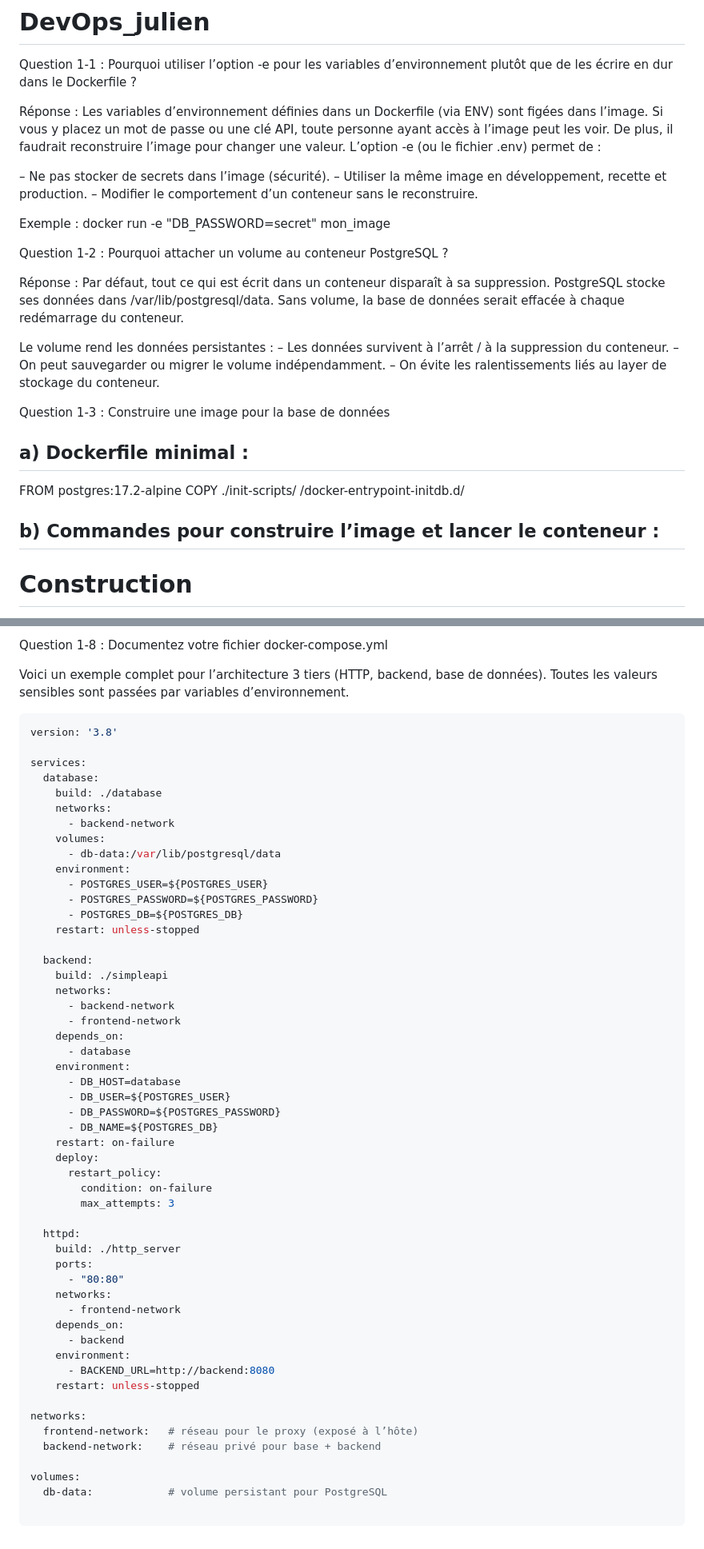
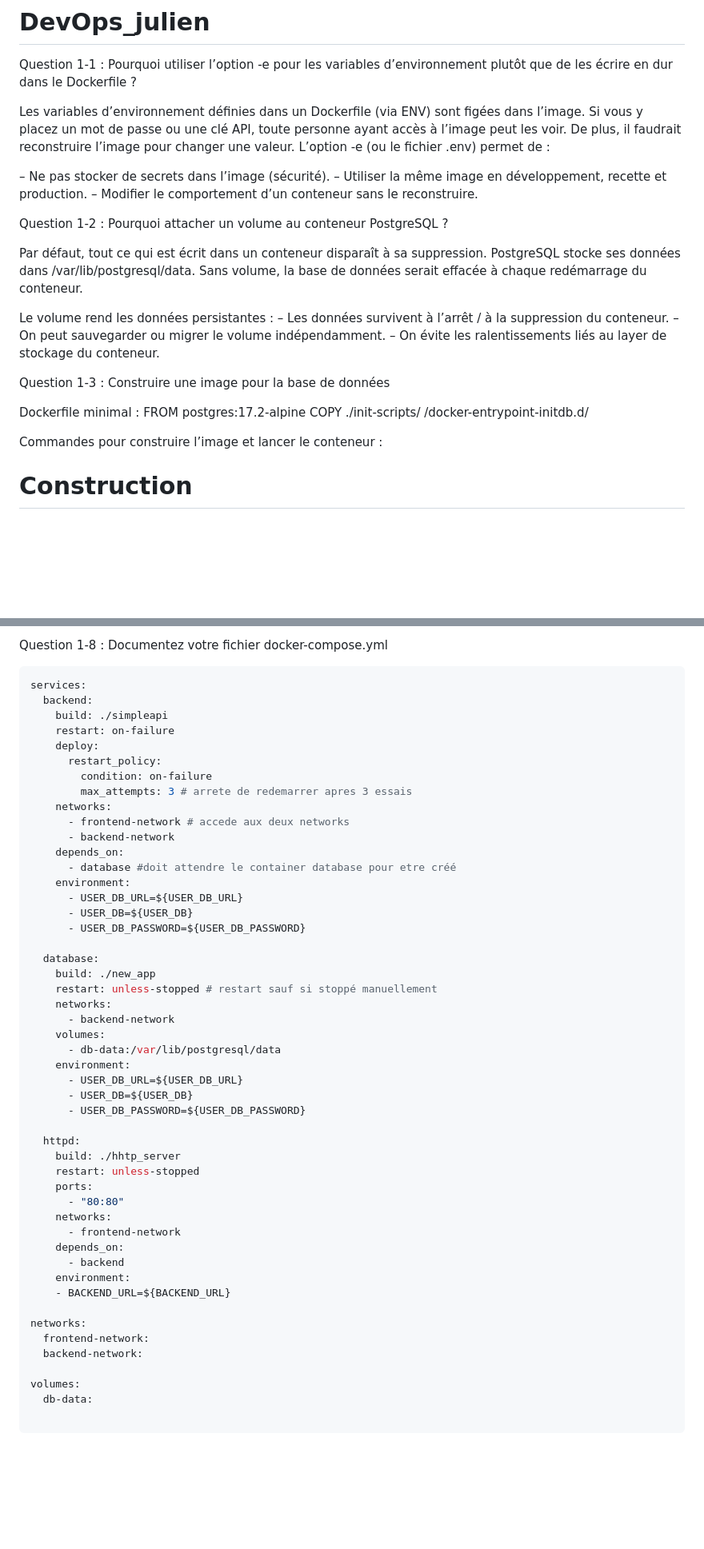
Before and after one commit to iamjuli3n-cmd/DevOps_julien, a Markdown page: README.md, 2 parts joined by grey strips. Shown at 80% size. Rendered like a GitHub page; blank space fills up the shorter version.

Commit message:
another one

````diff
--- a/README.md
+++ b/README.md
@@ -4,7 +4,6 @@
 Question 1-1 : Pourquoi utiliser l’option -e pour les variables d’environnement
             plutôt que de les écrire en dur dans le Dockerfile ?
 
-Réponse :
 Les variables d’environnement définies dans un Dockerfile (via ENV) sont figées
 dans l’image. Si vous y placez un mot de passe ou une clé API, toute personne
 ayant accès à l’image peut les voir. De plus, il faudrait reconstruire l’image
@@ -14,12 +13,10 @@ pour changer une valeur. L’option -e (ou le fichier .env) permet de :
 – Utiliser la même image en développement, recette et production.
 – Modifier le comportement d’un conteneur sans le reconstruire.
 
-Exemple : docker run -e "DB_PASSWORD=secret" mon_image
 
 
 Question 1-2 : Pourquoi attacher un volume au conteneur PostgreSQL ?
 
-Réponse :
 Par défaut, tout ce qui est écrit dans un conteneur disparaît à sa suppression.
 PostgreSQL stocke ses données dans /var/lib/postgresql/data. Sans volume,
 la base de données serait effacée à chaque redémarrage du conteneur.
@@ -32,13 +29,12 @@ Le volume rend les données persistantes :
 
 Question 1-3 : Construire une image pour la base de données
 
-a) Dockerfile minimal :
-----------------------
+Dockerfile minimal :
 FROM postgres:17.2-alpine
 COPY ./init-scripts/ /docker-entrypoint-initdb.d/
 
-b) Commandes pour construire l’image et lancer le conteneur :
---------------------------------------------------------------
+Commandes pour construire l’image et lancer le conteneur :
+
 # Construction
 docker build -t ma-base-de-donnees .
 
@@ -139,45 +132,41 @@ docker compose config        Valide et affiche la configuration composée.
 
 Question 1-8 : Documentez votre fichier docker-compose.yml
 
-Voici un exemple complet pour l’architecture 3 tiers (HTTP, backend, base de
-données). Toutes les valeurs sensibles sont passées par variables d’environnement.
 
 ```yaml
-version: '3.8'
+services:
+  backend:
+    build: ./simpleapi
+    restart: on-failure
+    deploy:
+      restart_policy:
+        condition: on-failure
+        max_attempts: 3 # arrete de redemarrer apres 3 essais
+    networks:
+      - frontend-network # accede aux deux networks
+      - backend-network
+    depends_on:
+      - database #doit attendre le container database pour etre créé
+    environment:
+      - USER_DB_URL=${USER_DB_URL}
+      - USER_DB=${USER_DB}
+      - USER_DB_PASSWORD=${USER_DB_PASSWORD}
 
-services:
   database:
-    build: ./database
+    build: ./new_app
+    restart: unless-stopped # restart sauf si stoppé manuellement
     networks:
       - backend-network
     volumes:
       - db-data:/var/lib/postgresql/data
     environment:
-      - POSTGRES_USER=${POSTGRES_USER}
-      - POSTGRES_PASSWORD=${POSTGRES_PASSWORD}
-      - POSTGRES_DB=${POSTGRES_DB}
-    restart: unless-stopped
-
-  backend:
-    build: ./simpleapi
-    networks:
-      - backend-network
-      - frontend-network
-    depends_on:
-      - database
-    environment:
-      - DB_HOST=database
-      - DB_USER=${POSTGRES_USER}
-      - DB_PASSWORD=${POSTGRES_PASSWORD}
-      - DB_NAME=${POSTGRES_DB}
-    restart: on-failure
-    deploy:
-      restart_policy:
-        condition: on-failure
-        max_attempts: 3
+      - USER_DB_URL=${USER_DB_URL}
+      - USER_DB=${USER_DB}
+      - USER_DB_PASSWORD=${USER_DB_PASSWORD}
 
   httpd:
-    build: ./http_server
+    build: ./hhtp_server
+    restart: unless-stopped
     ports:
       - "80:80"
     networks:
@@ -185,12 +174,11 @@ services:
     depends_on:
       - backend
     environment:
-      - BACKEND_URL=http://backend:8080
-    restart: unless-stopped
+    - BACKEND_URL=${BACKEND_URL}
 
 networks:
-  frontend-network:   # réseau pour le proxy (exposé à l’hôte)
-  backend-network:    # réseau privé pour base + backend
+  frontend-network:
+  backend-network:
 
 volumes:
-  db-data:            # volume persistant pour PostgreSQL
+  db-data:
````
Also changed, not shown: other parts of README.md (+0 -3 lines).
